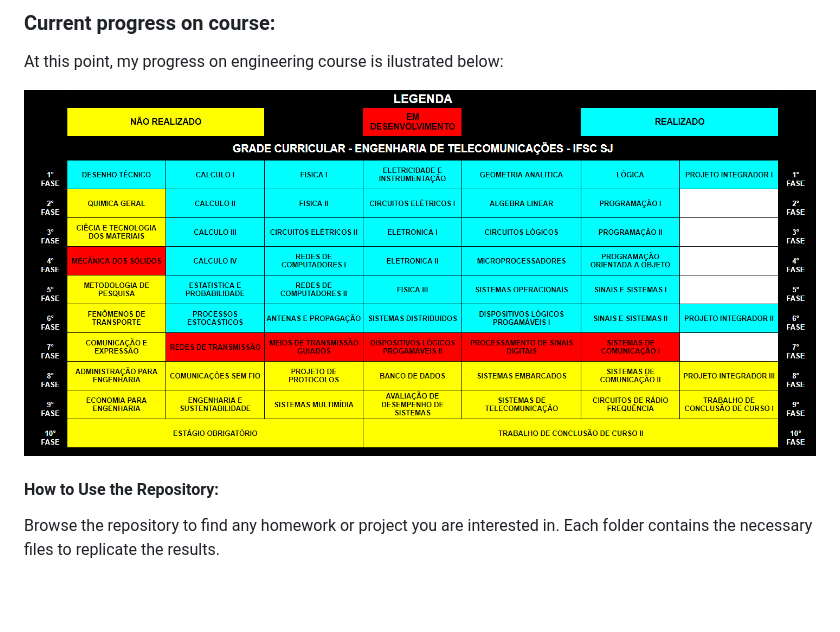
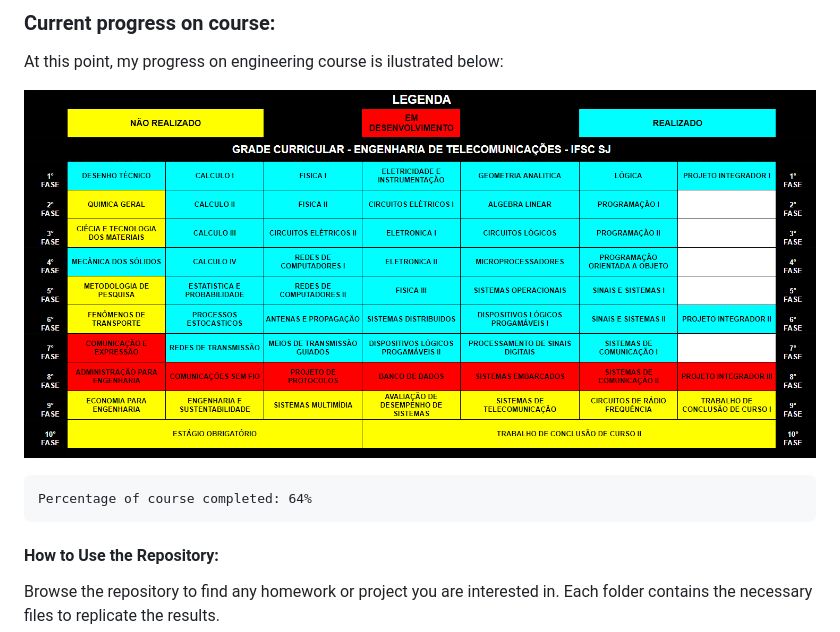
Before and after one commit to arthurcadore/eng-telecom-workbook, a Markdown page: README.md, the part around the change. GitHub-like rendering; pictures changed too: pictures/progress.png; blank space fills up the shorter version.

Commit message:
:sparkles: added new code to main

````diff
--- a/README.md
+++ b/README.md
@@ -13,6 +13,10 @@ The image below illustrates all the subjects present in the telecommunications e
 At this point, my progress on engineering course is ilustrated below:
 
 ![progress](./pictures/progress.png)
+
+```
+Percentage of course completed: 64%
+```
 
 #### How to Use the Repository:
 
````
